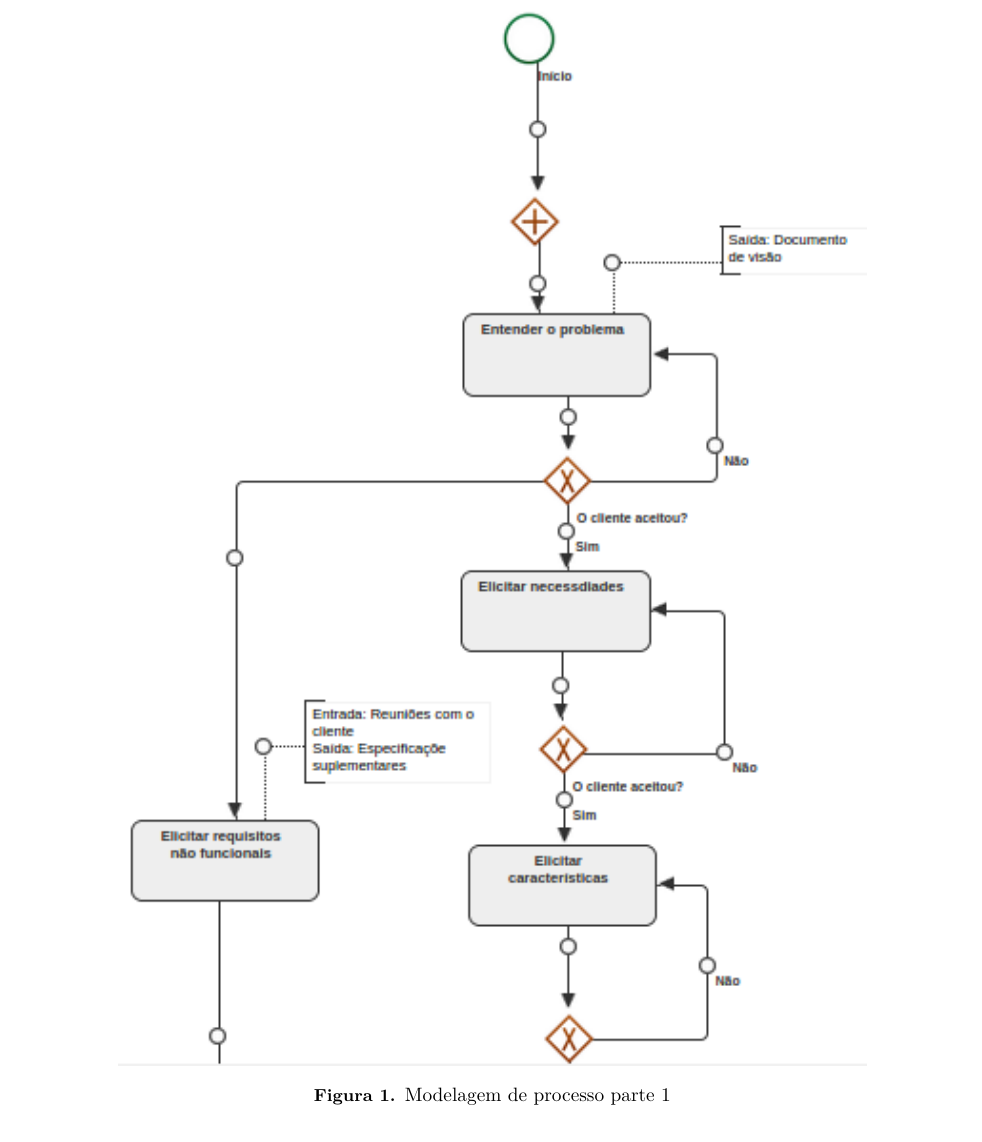
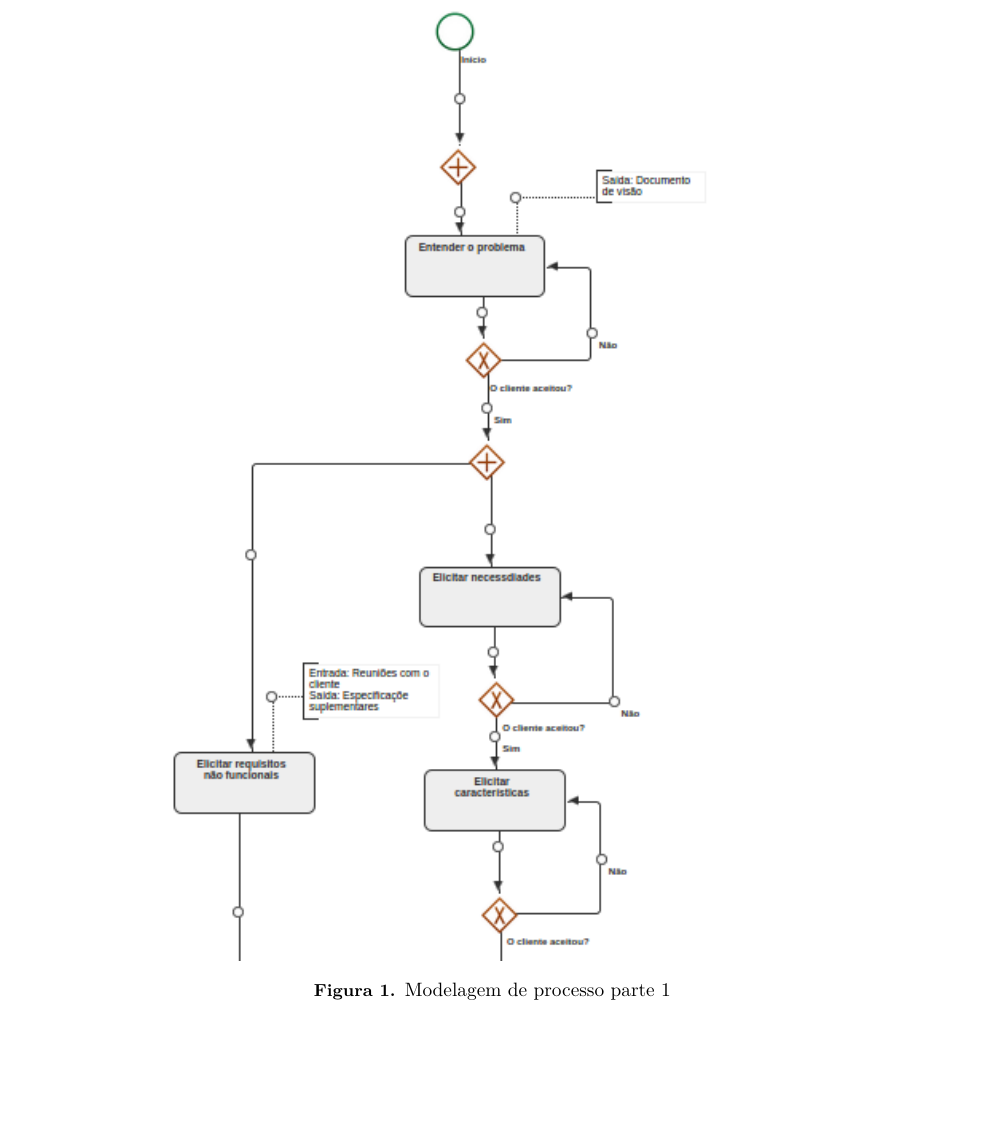
Before and after one commit to EduardoBrasil/Requisitos, a LaTeX document (main.tex, which reads conteudo/processo.tex): part of page 13 of 41, cut so that both start at the same text, the shorter picture padded with empty space. Compiled offline with pdfLaTeX; a LaTeX package or settings file that is missing is left out; a missing bibliography style is replaced by a similar one.

Commit message:
Trocada a imagem da modelagem para representar processo original

```diff
--- a/conteudo/processo.tex
+++ b/conteudo/processo.tex
@@ -6,7 +6,7 @@ Após a definição do Problema iniciou-se a parte de elicitação de requisitos
 
 \begin{figure}[H]
 	\centering
-	\includegraphics[width=0.8\textwidth]{imgModelagem/modelagem1}
+	\includegraphics[width=1\textwidth]{imgModelagem/modelagem1}
 	\caption{Modelagem de processo parte 1}
 	\label{img:modelagem1}
 \end{figure}
```
Also changed, not shown: conteudo/commit_log.tex (+2 -0 lines), Requisitos.pdf, imgModelagem/modelagem1.png.
